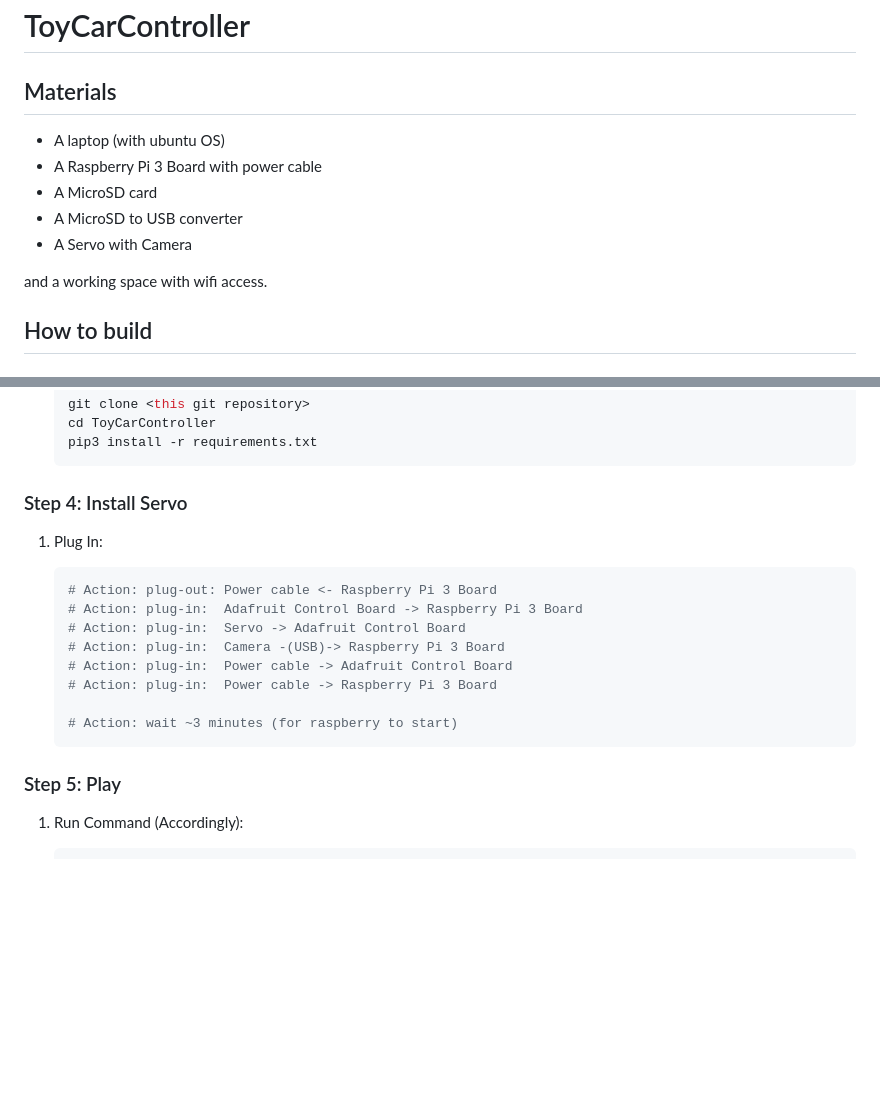
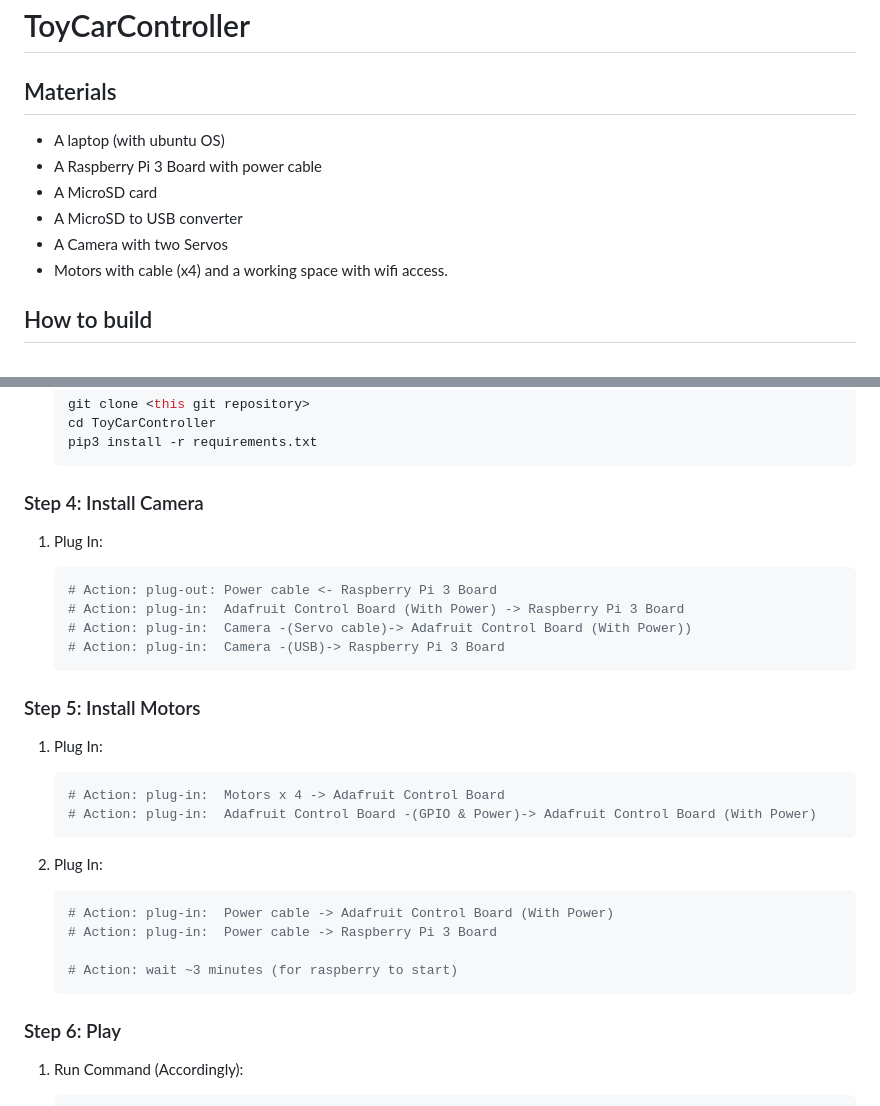
Before and after one commit to Apollo1840/ToyCarController, a Markdown page: README.md, 2 parts joined by grey strips. Drawn GitHub-style; blank space fills up the shorter version.

Commit message:
updated build up

````diff
--- a/README.md
+++ b/README.md
@@ -1,13 +1,14 @@
 # ToyCarController
 
 ## Materials
+
 - A laptop (with ubuntu OS)
 - A Raspberry Pi 3 Board with power cable
 - A MicroSD card
 - A MicroSD to USB converter
-- A Servo with Camera
-
-and a working space with wifi access.
+- A Camera with two Servos
+- Motors with cable (x4)
+  and a working space with wifi access.
 
 ## How to build
 
@@ -133,22 +133,36 @@ and a working space with wifi access.
    pip3 install -r requirements.txt
    ```
 
-### Step 4: Install Servo
+### Step 4: Install Camera
 
 1) Plug In:
 
    ```bash
    # Action: plug-out: Power cable <- Raspberry Pi 3 Board
-   # Action: plug-in:  Adafruit Control Board -> Raspberry Pi 3 Board
-   # Action: plug-in:  Servo -> Adafruit Control Board
+   # Action: plug-in:  Adafruit Control Board (With Power) -> Raspberry Pi 3 Board
+   # Action: plug-in:  Camera -(Servo cable)-> Adafruit Control Board (With Power))
    # Action: plug-in:  Camera -(USB)-> Raspberry Pi 3 Board
-   # Action: plug-in:  Power cable -> Adafruit Control Board
+   ```
+
+### Step 5: Install Motors
+
+1) Plug In:
+
+   ```bash
+   # Action: plug-in:  Motors x 4 -> Adafruit Control Board
+   # Action: plug-in:  Adafruit Control Board -(GPIO & Power)-> Adafruit Control Board (With Power)
+   ```
+
+2) Plug In:
+
+   ```bash
+   # Action: plug-in:  Power cable -> Adafruit Control Board (With Power)
    # Action: plug-in:  Power cable -> Raspberry Pi 3 Board
 
    # Action: wait ~3 minutes (for raspberry to start)
    ```
 
-### Step 5: Play
+### Step 6: Play
 
 1) Run Command (Accordingly):
 
````
Also changed, not shown: other parts of README.md (+0 -1 lines).
